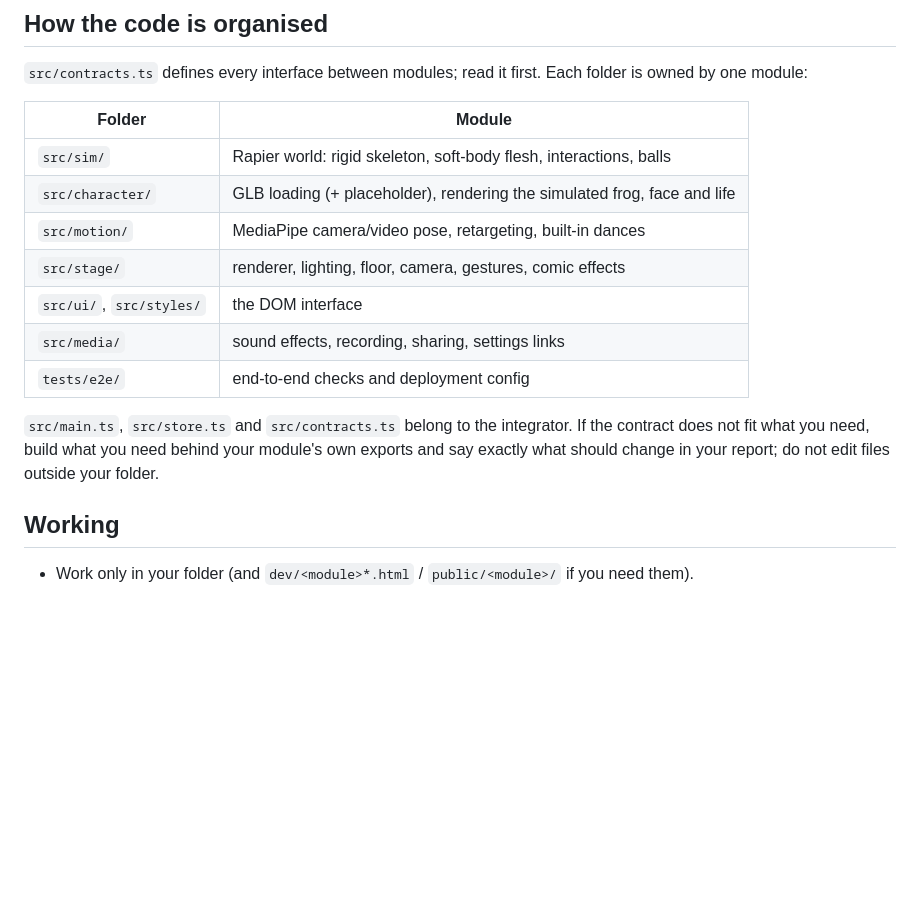
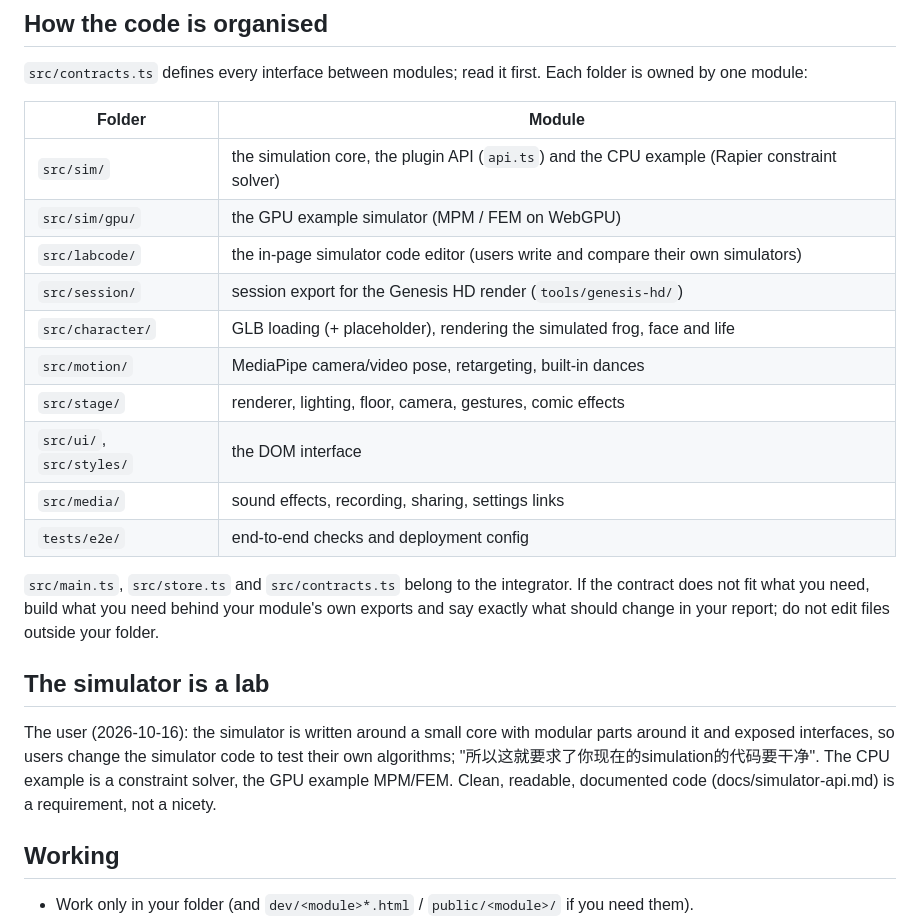
Before and after one commit to ZhiqiLi-CG/naiwa-motion-lab, a Markdown page: docs/BRIEF.md, the part around the change. Drawn GitHub-style; blank space fills up the shorter version.

Commit message:
Brief: the simulator is a lab (clean core, plugins, CPU and GPU examples, in-page editor)

```diff
--- a/docs/BRIEF.md
+++ b/docs/BRIEF.md
@@ -49,7 +49,10 @@ If you need another package, say so in your report; do not install it yourself.
 
 | Folder           | Module                                                                 |
 |------------------|------------------------------------------------------------------------|
-| `src/sim/`       | Rapier world: rigid skeleton, soft-body flesh, interactions, balls      |
+| `src/sim/`       | the simulation core, the plugin API (`api.ts`) and the CPU example (Rapier constraint solver) |
+| `src/sim/gpu/`   | the GPU example simulator (MPM / FEM on WebGPU)                         |
+| `src/labcode/`   | the in-page simulator code editor (users write and compare their own simulators) |
+| `src/session/`   | session export for the Genesis HD render (`tools/genesis-hd/`)          |
 | `src/character/` | GLB loading (+ placeholder), rendering the simulated frog, face and life |
 | `src/motion/`    | MediaPipe camera/video pose, retargeting, built-in dances               |
 | `src/stage/`     | renderer, lighting, floor, camera, gestures, comic effects              |
@@ -60,6 +63,13 @@ If you need another package, say so in your report; do not install it yourself.
 `src/main.ts`, `src/store.ts` and `src/contracts.ts` belong to the integrator. If the contract does not fit what you
 need, build what you need behind your module's own exports and say exactly what should change in your report; do not
 edit files outside your folder.
+
+## The simulator is a lab
+
+The user (2026-10-16): the simulator is written around a small core with modular parts around it and exposed
+interfaces, so users change the simulator code to test their own algorithms; "所以这就要求了你现在的simulation的代码要干净".
+The CPU example is a constraint solver, the GPU example MPM/FEM. Clean, readable, documented code
+(docs/simulator-api.md) is a requirement, not a nicety.
 
 ## Working
 
```
